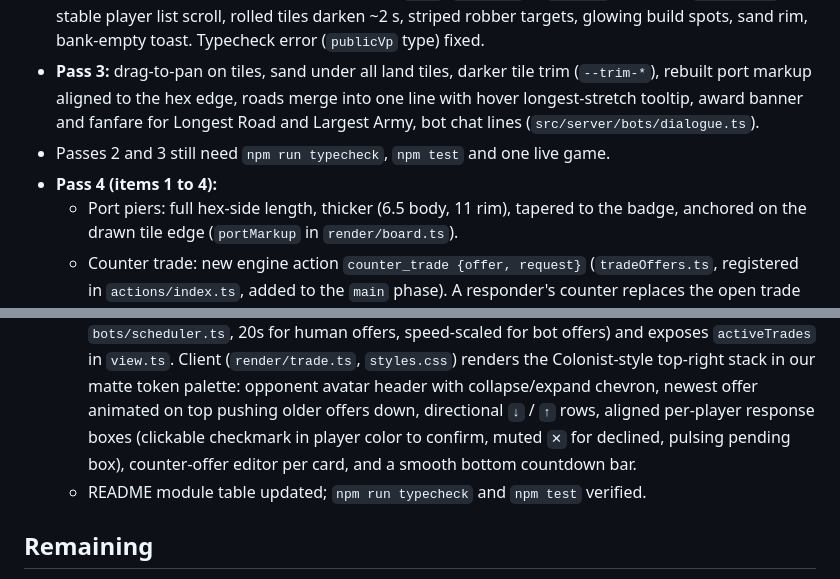
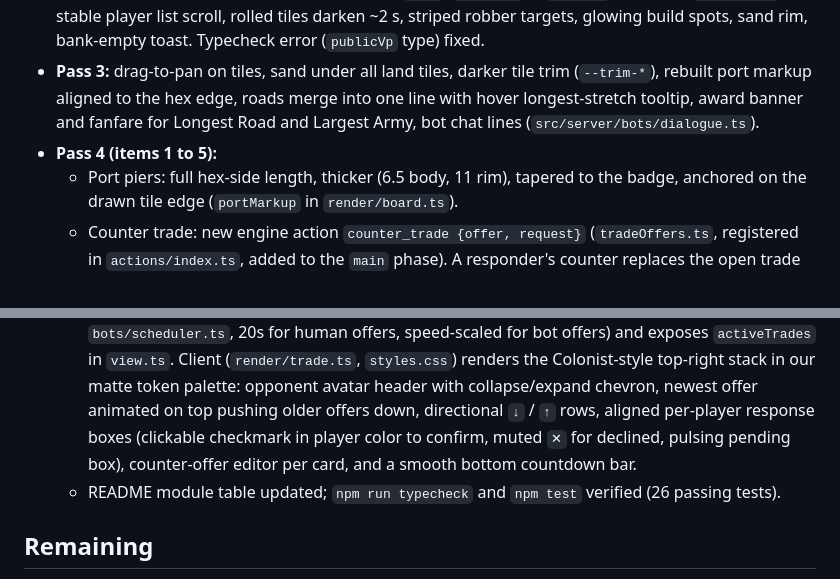
Before and after one commit to DaMainZane/colonist-custom-catan, a Markdown page: log.md, 2 parts joined by grey strips. Drawn GitHub-style.

```diff
--- a/log.md
+++ b/log.md
@@ -13,14 +13,13 @@
 - **Pass 1:** removed number dots, 3:1 port readable in dark mode, quick card fade, dark toggle on landing page, no gold in normal games.
 - **Pass 2:** one "Join game" button (newest open lobby, no code shown), trade closes when all decline, trade popup order get/give, own VP shown as `8(9)` (`publicVp` in `view.ts` and client `PlayerView`), stable player list scroll, rolled tiles darken ~2 s, striped robber targets, glowing build spots, sand rim, bank-empty toast. Typecheck error (`publicVp` type) fixed.
 - **Pass 3:** drag-to-pan on tiles, sand under all land tiles, darker tile trim (`--trim-*`), rebuilt port markup aligned to the hex edge, roads merge into one line with hover longest-stretch tooltip, award banner and fanfare for Longest Road and Largest Army, bot chat lines (`src/server/bots/dialogue.ts`).
-- Passes 2 and 3 still need `npm run typecheck`, `npm test` and one live game.
-- **Pass 4 (items 1 to 4):**
+- **Pass 4 (items 1 to 5):**
   - Port piers: full hex-side length, thicker (6.5 body, 11 rim), tapered to the badge, anchored on the drawn tile edge (`portMarkup` in `render/board.ts`).
   - Counter trade: new engine action `counter_trade {offer, request}` (`tradeOffers.ts`, registered in `actions/index.ts`, added to the `main` phase). A responder's counter replaces the open trade with one from the counterer to the original proposer only. Client: swap button and editor in the trade popup (`render/trade.ts`, draft state in `store.ts`), socket event `counterTrade`. Bots never propose counters (no `legal`), but answer them.
   - Avatars: pictogram faces in `src/client/avatars.ts`, keyed by the shared emoji ids. Shown in player list, turn pill, trade popup, robber picker, victory screen. Click your avatar in the lobby to cycle (`setAvatar` event, unique per lobby, host can change bots'). Bots now get animals (`engine.ts` no longer forces the robot), `freeAvatar` in `rooms.ts`.
   - Host-only editing: lobby edits were already host-only on the server; `setGameSpeed` now host-only too. Client guards with a toast (`requireHost` in `actions.ts`). Lobby cursors and Shift laser trail in `src/client/cursors.ts` (`cursor` event, relayed volatile, lobby only).
   - Multiple trade offer stack & timers: engine holds `g.trades: TradeState[]` (newest first, up to 5 open offers, auto-pruned when a proposer spends offered cards) while keeping `g.trade` synced to `g.trades[0]`. Server tracks per-offer expiration timers (`ensureTradeTimers` in `bots/scheduler.ts`, 20s for human offers, speed-scaled for bot offers) and exposes `activeTrades` in `view.ts`. Client (`render/trade.ts`, `styles.css`) renders the Colonist-style top-right stack in our matte token palette: opponent avatar header with collapse/expand chevron, newest offer animated on top pushing older offers down, directional `↓` / `↑` rows, aligned per-player response boxes (clickable checkmark in player color to confirm, muted `✕` for declined, pulsing pending box), counter-offer editor per card, and a smooth bottom countdown bar.
-  - README module table updated; `npm run typecheck` and `npm test` verified.
+  - README module table updated; `npm run typecheck` and `npm test` verified (26 passing tests).
 
 ## Remaining
 - Bot difficulty tiers (Main, Secondary, Overload)
```
